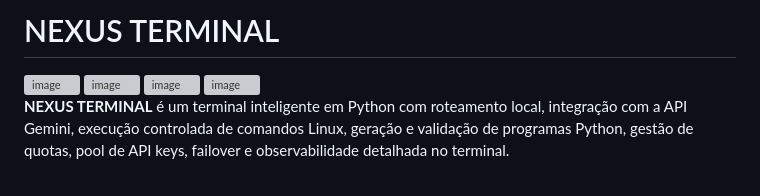
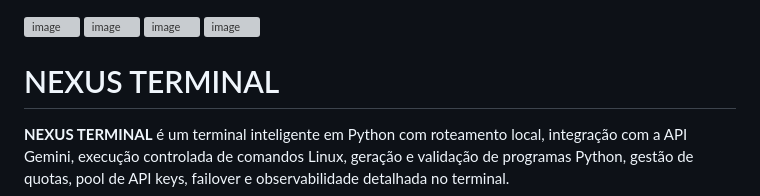
Before and after one commit to juliocamposmachado/nexus-terminal, a Markdown page: README.md, the part around the change. Drawn GitHub-style; grey boxes are pictures that could not be loaded.

Commit message:
Revise README with project details and version
Updated README to include project description and version.

```diff
--- a/README.md
+++ b/README.md
@@ -1,5 +1,3 @@
-# NEXUS TERMINAL
-
 <img width="1365" height="717" alt="image" src="https://github.com/user-attachments/assets/93bab8d1-3608-4653-a878-afec548c237a" />
 
 <img width="1371" height="761" alt="image" src="https://github.com/user-attachments/assets/657f3a1c-47c1-4a39-b455-497f5aa78c79" />
@@ -8,6 +6,7 @@
 
 <img width="1373" height="764" alt="image" src="https://github.com/user-attachments/assets/84c11ad3-b328-4e51-9cb2-40f1bb230a4e" />
 
+# NEXUS TERMINAL
 
 **NEXUS TERMINAL** é um terminal inteligente em Python com roteamento local, integração com a API Gemini, execução controlada de comandos Linux, geração e validação de programas Python, gestão de quotas, pool de API keys, failover e observabilidade detalhada no terminal.
 
```
